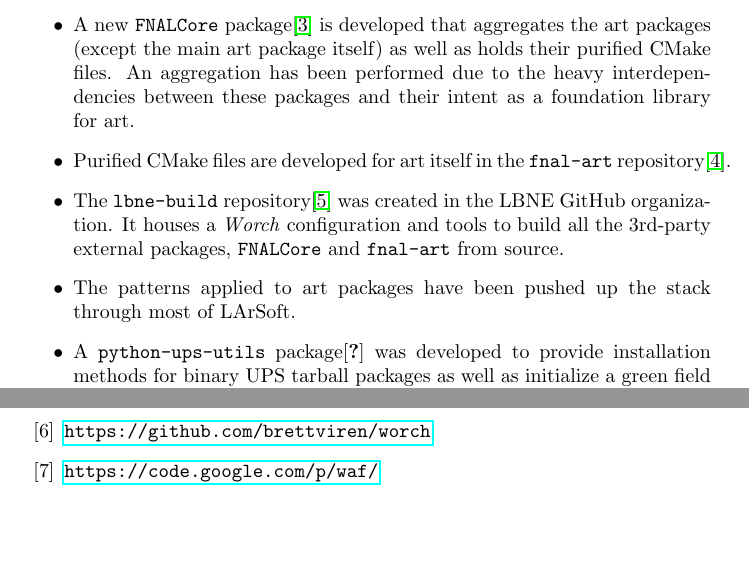
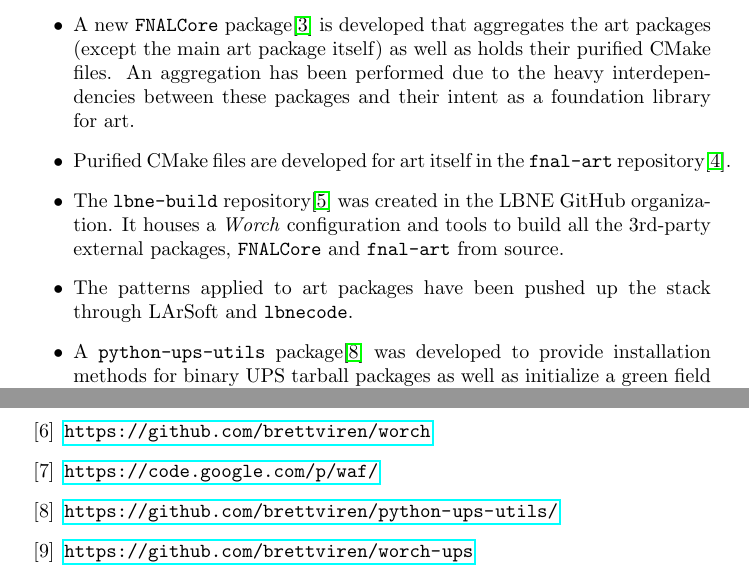
Before and after one commit to DUNE/lbne-build, a LaTeX document (doc/wp.tex): two parts of pages 7 and 9 of 9, joined at a grey line, cut so that both start at the same text, the shorter picture padded with empty space. Compiled offline with pdfLaTeX.

Commit message:
Fix refs, update status to include the fact that up through lbnecode is purified.

```diff
--- a/doc/wp.tex
+++ b/doc/wp.tex
@@ -353,7 +353,7 @@ its current count of ten packages.
   \code{FNALCore} and \code{fnal-art} from source.
 
 \item The patterns applied to \art packages have been pushed up the
-  stack through most of \larsoft.
+  stack through \larsoft and \lbnecode.
 
 \item A \code{python-ups-utils} package\cite{urman} was developed to
   provide installation methods for binary UPS tarball packages as well
@@ -451,6 +451,8 @@ Fermilab Jenkins continuous integration system.
 \bibitem{lbnebuildgh} \url{https://github.com/LBNE/lbne-build}
 \bibitem{worchgh} \url{https://github.com/brettviren/worch}
 \bibitem{waf} \url{https://code.google.com/p/waf/}
+\bibitem{urman} \url{https://github.com/brettviren/python-ups-utils/}
+\bibitem{worchups} \url{https://github.com/brettviren/worch-ups}
 \end{thebibliography}
 
 \end{document}
```
